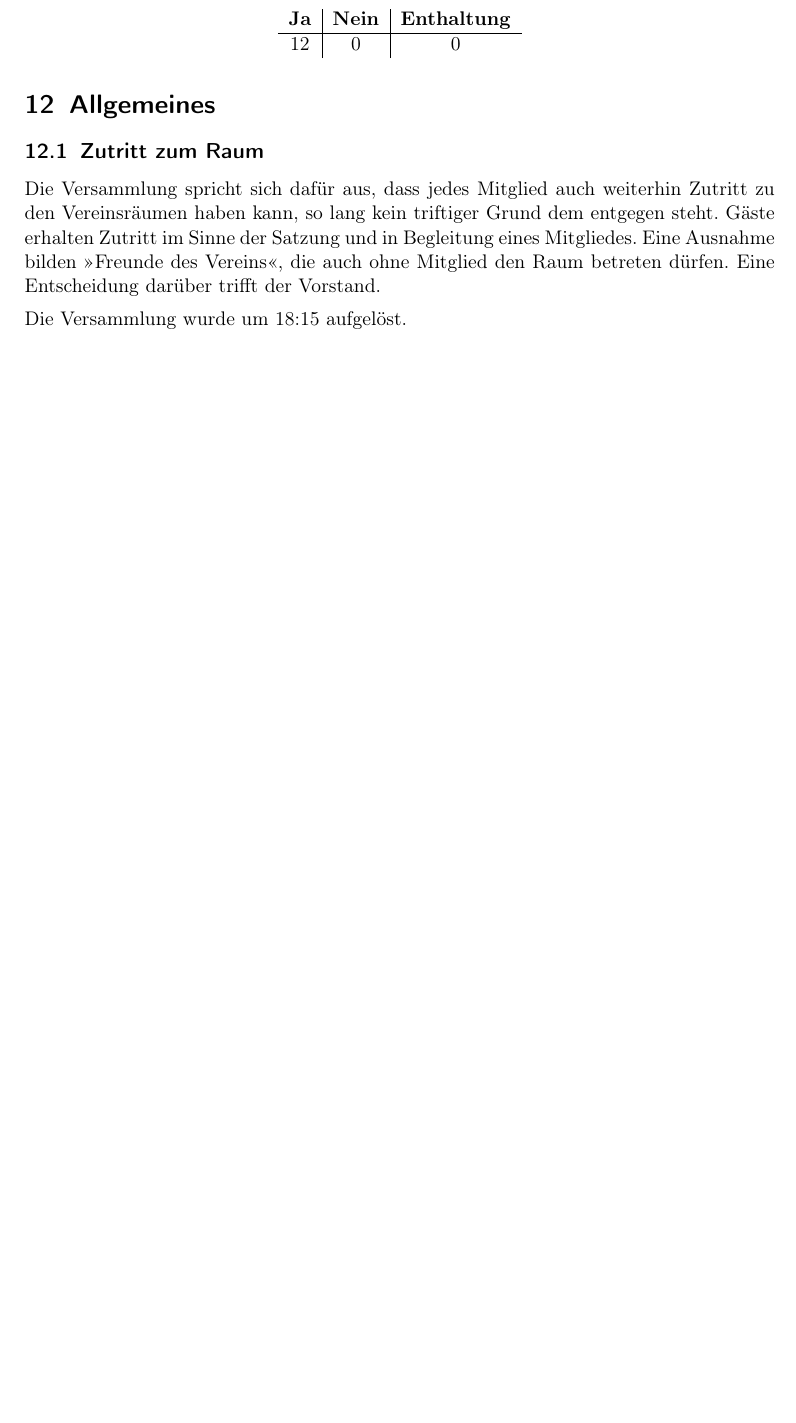
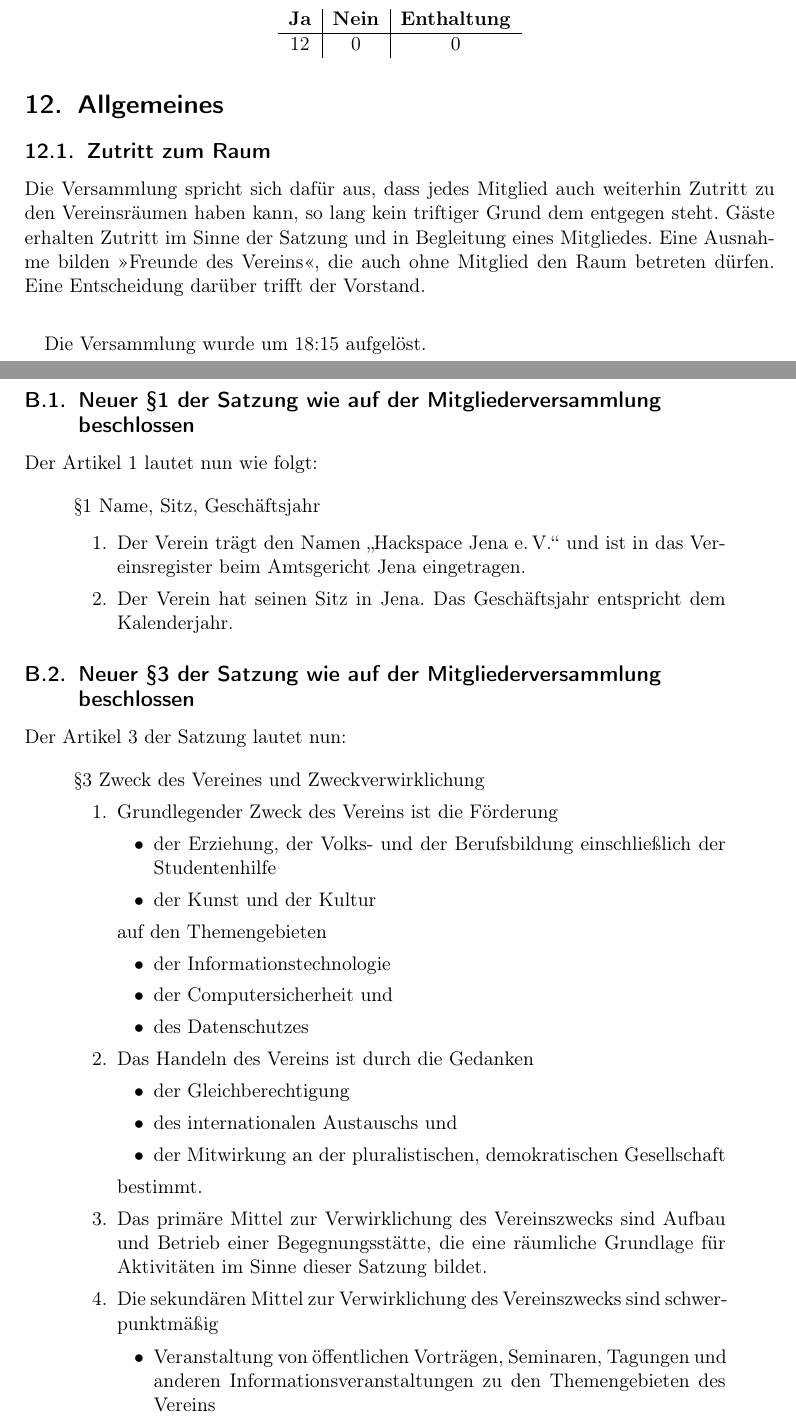
Before and after one commit to frlan/dokumente, a LaTeX document (Protokolle/MV2012.2-20121201.tex): part of page 5 of 5 before the commit and two parts of pages 5 and 7 of 8 after it, the two joined at a grey line, cut so that both start at the same text, the shorter picture padded with empty space. Compiled offline with pdfLaTeX.

```diff
--- a/Protokolle/MV2012.2-20121201.tex
+++ b/Protokolle/MV2012.2-20121201.tex
@@ -231,0 +245,58 @@
+\section{Angenommene Satzungsänderungen}
+\subsection{Neuer §1 der Satzung wie auf der Mitgliederversammlung beschlossen}
+Der Artikel 1 lautet nun wie folgt:
+
+\begin{quote}
+\label{sec:new_para_1}
+
+§1 Name, Sitz, Geschäftsjahr
+
+	\begin{enumerate}
+		\item Der Verein trägt den Namen "`Hackspace Jena e.\,V."' und ist in das
+			Vereinsregister beim Amtsgericht Jena eingetragen.
+		\item Der Verein hat seinen Sitz in Jena. Das Geschäftsjahr entspricht
+			dem Kalenderjahr.
+	\end{enumerate}
+\end{quote}
+
+\subsection{Neuer §3 der Satzung wie auf der Mitgliederversammlung beschlossen}
+\label{sec:new_para_3}
+Der Artikel 3 der Satzung lautet nun:
+
+\begin{quote}
+
+	§3 Zweck des Vereines und Zweckverwirklichung
+\begin{enumerate}
+	\item Grundlegender Zweck des Vereins ist die Förderung
+		\begin{itemize}
+			\item der Erziehung, der Volks- und der Berufsbildung einschließlich
+				  der Studentenhilfe
+			\item der Kunst und der Kultur
+		\end{itemize}
+		auf den Themengebieten
+		\begin{itemize}
+			\item der Informationstechnologie
+			\item der Computersicherheit und
+			\item des Datenschutzes
+		\end{itemize}
+
+	\item Das Handeln des Vereins ist durch die Gedanken
+		\begin{itemize}
+			\item der Gleichberechtigung
+			\item des internationalen Austauschs und
+			\item der Mitwirkung an der pluralistischen, demokratischen
+				Gesellschaft
+		\end{itemize}
+		bestimmt.
+
+	\item Das primäre Mittel zur Verwirklichung des Vereinszwecks sind
+		Aufbau und Betrieb einer Begegnungsstätte, die eine räumliche
+		Grundlage für Aktivitäten im Sinne dieser Satzung bildet.
+
+	\item Die sekundären Mittel zur Verwirklichung des Vereinszwecks sind
+		schwerpunktmäßig
+
+	\begin{itemize}
+		\item Veranstaltung von öffentlichen Vorträgen, Seminaren, Tagungen und
+			anderen Informationsveranstaltungen zu den Themengebieten
+			des Vereins
```
Also changed, not shown: Protokolle/MV2012.2-20121201.tex (72 more changed lines).
